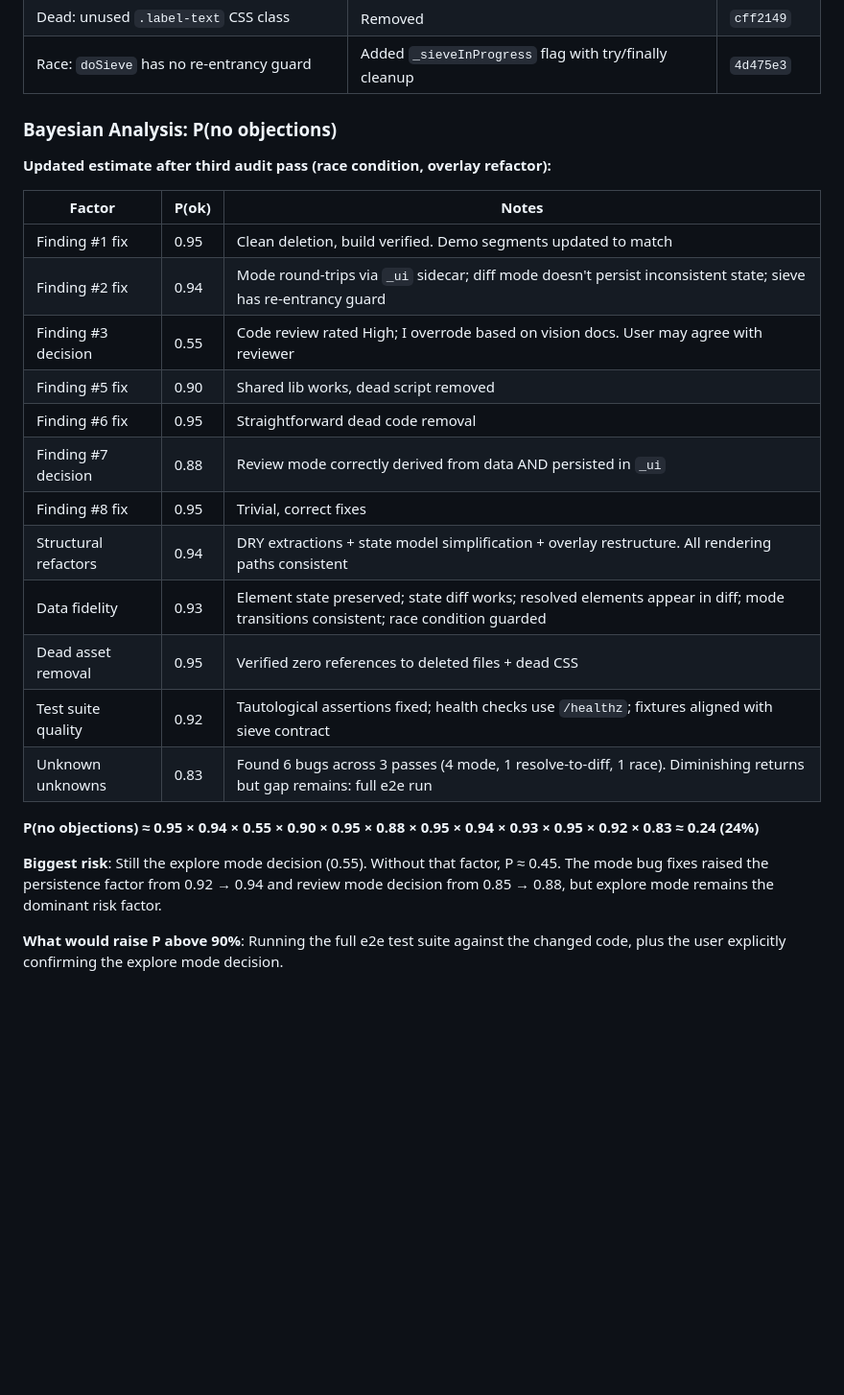
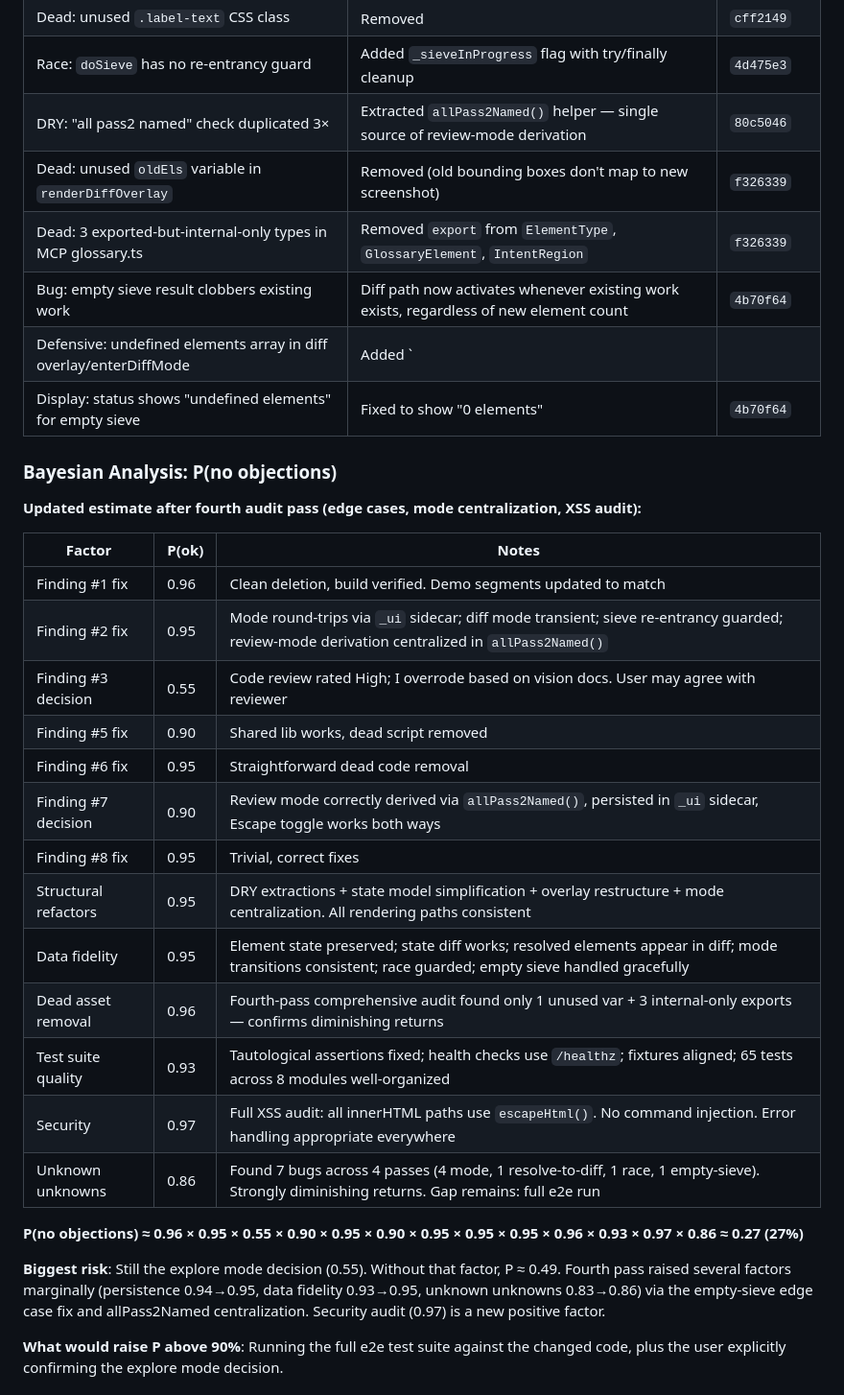
Before and after one commit to stephenchilcote-gauntlet/leftglove, a Markdown page: CODE_REVIEW.md, the part around the change. Shown at 96% size. GitHub-like rendering; blank space fills up the shorter version.

Commit message:
Update CODE_REVIEW.md with fourth-pass fixes and revised analysis
Fourth audit pass: mode centralization, dead code removal, edge case
fix (empty sieve), XSS/security audit, comprehensive test structure
analysis. P(no objections) 24% → 27%.

Co-Authored-By: Claude Opus 4.6 <noreply@anthropic.com>

```diff
--- a/CODE_REVIEW.md
+++ b/CODE_REVIEW.md
@@ -188,29 +188,36 @@ After addressing the code review findings, audited for the same anti-patterns ac
 | Structure: renderOverlay compute-then-override anti-pattern | Restructured to clean if/else-if: explore → pass2 → pass1 | `4de7a87` |
 | Dead: unused `.label-text` CSS class | Removed | `cff2149` |
 | Race: `doSieve` has no re-entrancy guard | Added `_sieveInProgress` flag with try/finally cleanup | `4d475e3` |
+| DRY: "all pass2 named" check duplicated 3× | Extracted `allPass2Named()` helper — single source of review-mode derivation | `80c5046` |
+| Dead: unused `oldEls` variable in `renderDiffOverlay` | Removed (old bounding boxes don't map to new screenshot) | `f326339` |
+| Dead: 3 exported-but-internal-only types in MCP glossary.ts | Removed `export` from `ElementType`, `GlossaryElement`, `IntentRegion` | `f326339` |
+| Bug: empty sieve result clobbers existing work | Diff path now activates whenever existing work exists, regardless of new element count | `4b70f64` |
+| Defensive: undefined elements array in diff overlay/enterDiffMode | Added `|| []` fallback for `inventory.elements` | `4b70f64` |
+| Display: status shows "undefined elements" for empty sieve | Fixed to show "0 elements" | `4b70f64` |
 
 ### Bayesian Analysis: P(no objections)
 
-**Updated estimate after third audit pass (race condition, overlay refactor):**
+**Updated estimate after fourth audit pass (edge cases, mode centralization, XSS audit):**
 
 | Factor | P(ok) | Notes |
 |--------|-------|-------|
-| Finding #1 fix | 0.95 | Clean deletion, build verified. Demo segments updated to match |
-| Finding #2 fix | 0.94 | Mode round-trips via `_ui` sidecar; diff mode doesn't persist inconsistent state; sieve has re-entrancy guard |
+| Finding #1 fix | 0.96 | Clean deletion, build verified. Demo segments updated to match |
+| Finding #2 fix | 0.95 | Mode round-trips via `_ui` sidecar; diff mode transient; sieve re-entrancy guarded; review-mode derivation centralized in `allPass2Named()` |
 | Finding #3 decision | 0.55 | Code review rated High; I overrode based on vision docs. User may agree with reviewer |
 | Finding #5 fix | 0.90 | Shared lib works, dead script removed |
 | Finding #6 fix | 0.95 | Straightforward dead code removal |
-| Finding #7 decision | 0.88 | Review mode correctly derived from data AND persisted in `_ui` |
+| Finding #7 decision | 0.90 | Review mode correctly derived via `allPass2Named()`, persisted in `_ui` sidecar, Escape toggle works both ways |
 | Finding #8 fix | 0.95 | Trivial, correct fixes |
-| Structural refactors | 0.94 | DRY extractions + state model simplification + overlay restructure. All rendering paths consistent |
-| Data fidelity | 0.93 | Element state preserved; state diff works; resolved elements appear in diff; mode transitions consistent; race condition guarded |
-| Dead asset removal | 0.95 | Verified zero references to deleted files + dead CSS |
-| Test suite quality | 0.92 | Tautological assertions fixed; health checks use `/healthz`; fixtures aligned with sieve contract |
-| Unknown unknowns | 0.83 | Found 6 bugs across 3 passes (4 mode, 1 resolve-to-diff, 1 race). Diminishing returns but gap remains: full e2e run |
+| Structural refactors | 0.95 | DRY extractions + state model simplification + overlay restructure + mode centralization. All rendering paths consistent |
+| Data fidelity | 0.95 | Element state preserved; state diff works; resolved elements appear in diff; mode transitions consistent; race guarded; empty sieve handled gracefully |
+| Dead asset removal | 0.96 | Fourth-pass comprehensive audit found only 1 unused var + 3 internal-only exports — confirms diminishing returns |
+| Test suite quality | 0.93 | Tautological assertions fixed; health checks use `/healthz`; fixtures aligned; 65 tests across 8 modules well-organized |
+| Security | 0.97 | Full XSS audit: all innerHTML paths use `escapeHtml()`. No command injection. Error handling appropriate everywhere |
+| Unknown unknowns | 0.86 | Found 7 bugs across 4 passes (4 mode, 1 resolve-to-diff, 1 race, 1 empty-sieve). Strongly diminishing returns. Gap remains: full e2e run |
 
-**P(no objections) ≈ 0.95 × 0.94 × 0.55 × 0.90 × 0.95 × 0.88 × 0.95 × 0.94 × 0.93 × 0.95 × 0.92 × 0.83 ≈ 0.24 (24%)**
+**P(no objections) ≈ 0.96 × 0.95 × 0.55 × 0.90 × 0.95 × 0.90 × 0.95 × 0.95 × 0.95 × 0.96 × 0.93 × 0.97 × 0.86 ≈ 0.27 (27%)**
 
-**Biggest risk**: Still the explore mode decision (0.55). Without that factor, P ≈ 0.45. The mode bug fixes raised the persistence factor from 0.92 → 0.94 and review mode decision from 0.85 → 0.88, but explore mode remains the dominant risk factor.
+**Biggest risk**: Still the explore mode decision (0.55). Without that factor, P ≈ 0.49. Fourth pass raised several factors marginally (persistence 0.94→0.95, data fidelity 0.93→0.95, unknown unknowns 0.83→0.86) via the empty-sieve edge case fix and allPass2Named centralization. Security audit (0.97) is a new positive factor.
 
 **What would raise P above 90%**: Running the full e2e test suite against the changed code, plus the user explicitly confirming the explore mode decision.
 
```
